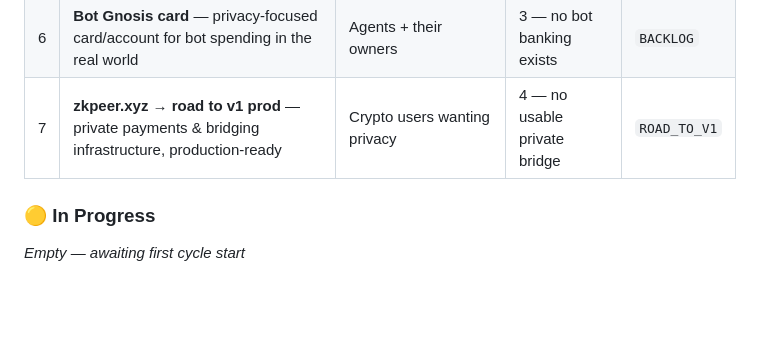
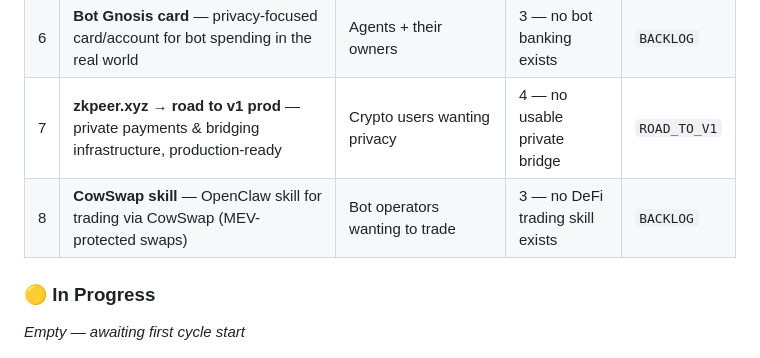
Before and after one commit to mcclowin/brainandbot.gg, a Markdown page: README.md, the part around the change. GitHub-like rendering; blank space fills up the shorter version.

Commit message:
Add #8 CowSwap skill

```diff
--- a/README.md
+++ b/README.md
@@ -94,6 +94,7 @@ Every problem goes through this filter before we commit resources:
 | 5 | **Bot offramp** — bots need to cash out. Private fiat offramp via zkp2p. | Agents earning crypto | 4 — bots can't spend money IRL | `BACKLOG` |
 | 6 | **Bot Gnosis card** — privacy-focused card/account for bot spending in the real world | Agents + their owners | 3 — no bot banking exists | `BACKLOG` |
 | 7 | **zkpeer.xyz → road to v1 prod** — private payments & bridging infrastructure, production-ready | Crypto users wanting privacy | 4 — no usable private bridge | `ROAD_TO_V1` |
+| 8 | **CowSwap skill** — OpenClaw skill for trading via CowSwap (MEV-protected swaps) | Bot operators wanting to trade | 3 — no DeFi trading skill exists | `BACKLOG` |
 
 ### 🟡 In Progress
 _Empty — awaiting first cycle start_
```
